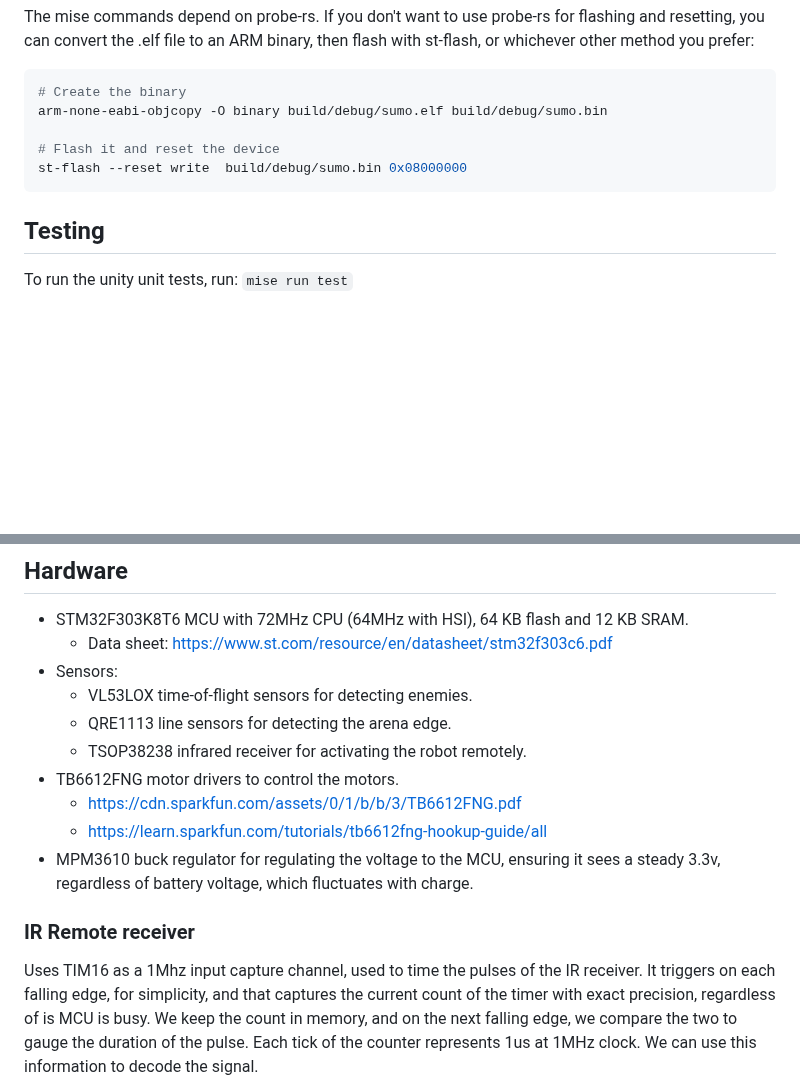
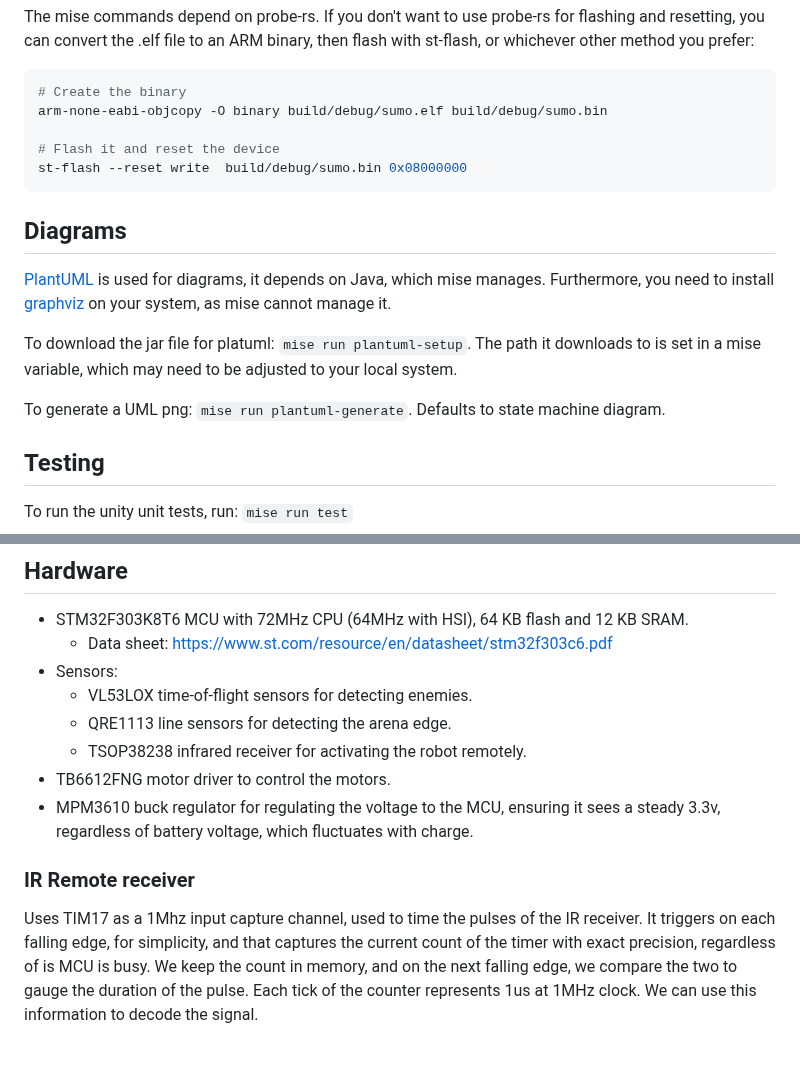
Before and after one commit to oddgrd/sumodd, a Markdown page: README.md, 2 parts joined by grey strips. Drawn GitHub-style; blank space fills up the shorter version.

Commit message:
switch to plantuml for state diagram

````diff
--- a/README.md
+++ b/README.md
@@ -70,6 +70,17 @@ arm-none-eabi-objcopy -O binary build/debug/sumo.elf build/debug/sumo.bin
 st-flash --reset write  build/debug/sumo.bin 0x08000000
 ```
 
+## Diagrams
+
+[PlantUML](https://plantuml.com/) is used for diagrams, it depends on Java, which mise manages.
+Furthermore, you need to install [graphviz](https://plantuml.com/graphviz-dot) on your system,
+as mise cannot manage it.
+
+To download the jar file for platuml: `mise run plantuml-setup`. The path it downloads to is set
+in a mise variable, which may need to be adjusted to your local system.
+
+To generate a UML png: `mise run plantuml-generate`. Defaults to state machine diagram.
+
 ## Testing
 
 To run the unity unit tests, run: `mise run test`
@@ -95,15 +106,13 @@ mise run launch test-drive
     - VL53LOX time-of-flight sensors for detecting enemies.
     - QRE1113 line sensors for detecting the arena edge.
     - TSOP38238 infrared receiver for activating the robot remotely.
-- TB6612FNG motor drivers to control the motors.
-    - https://cdn.sparkfun.com/assets/0/1/b/b/3/TB6612FNG.pdf
-    - https://learn.sparkfun.com/tutorials/tb6612fng-hookup-guide/all
+- TB6612FNG motor driver to control the motors.
 - MPM3610 buck regulator for regulating the voltage to the MCU, ensuring it sees a steady 3.3v,
 regardless of battery voltage, which fluctuates with charge.
 
 ### IR Remote receiver
 
-Uses TIM16 as a 1Mhz input capture channel, used to time the pulses of the IR receiver. It triggers
+Uses TIM17 as a 1Mhz input capture channel, used to time the pulses of the IR receiver. It triggers
 on each falling edge, for simplicity, and that captures the current count of the timer with exact
 precision, regardless of is MCU is busy. We keep the count in memory, and on the next falling edge,
 we compare the two to gauge the duration of the pulse. Each tick of the counter represents 1us at
````
Also changed, not shown: other parts of README.md (+14 -21 lines), docs/state_machine.md (deleted, +0 -20 lines), docs/state.png (added), 3 other files.
